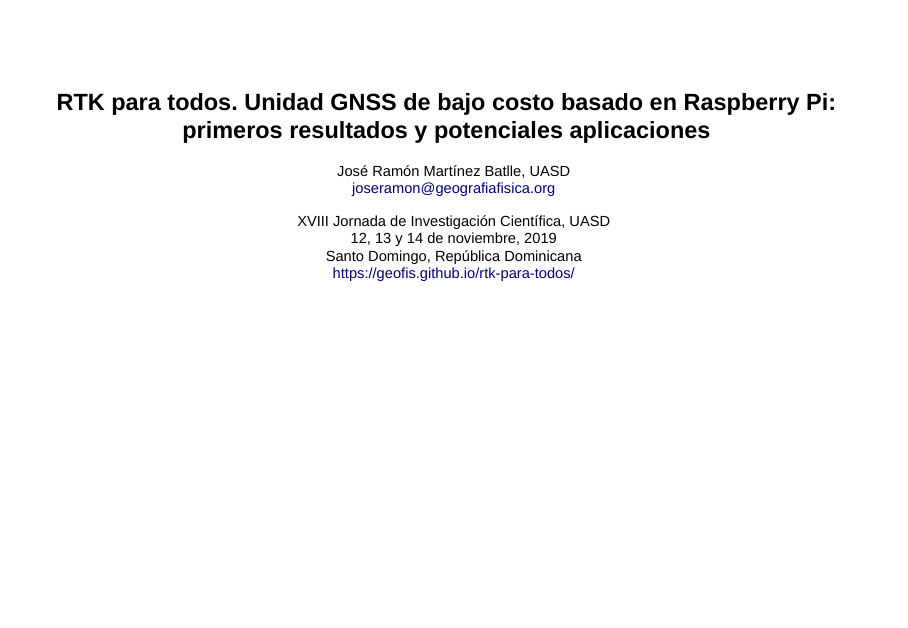
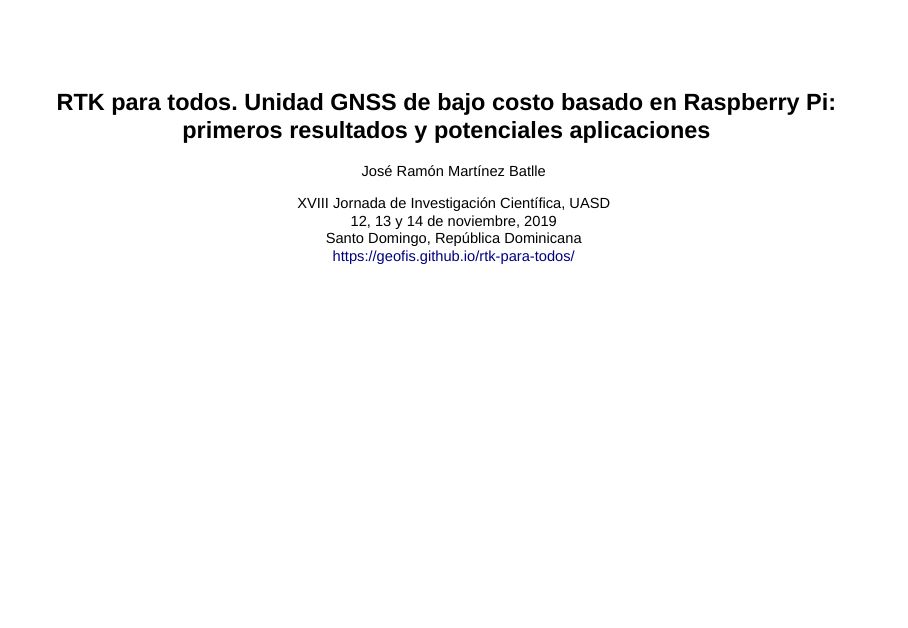
Before and after one commit to geofis/rtk-para-todos, an R Markdown document (index.Rmd): page 1 of 85. Rendered offline with R 4.5, knitr and Pandoc, with nearby package versions; drawn as Slidy slides in place of the format the file asks for; some code elsewhere in the file could not run offline.

Commit message:
presentation updated

```diff
--- a/index.Rmd
+++ b/index.Rmd
@@ -1,7 +1,7 @@
 ---
 title: "RTK para todos. Unidad GNSS de bajo costo basado en Raspberry Pi: primeros resultados y potenciales aplicaciones"
-author: José Ramón Martínez Batlle, UASD
-  <br> joseramon@geografiafisica.org
+author: José Ramón Martínez Batlle
+  # <br> joseramon@geografiafisica.org
 date: "XVIII Jornada de Investigación Científica, UASD <br> 12, 13 y 14 de noviembre, 2019 <br> Santo Domingo, República Dominicana <br> https://geofis.github.io/rtk-para-todos/"
 output:
   revealjs::revealjs_presentation:
```
